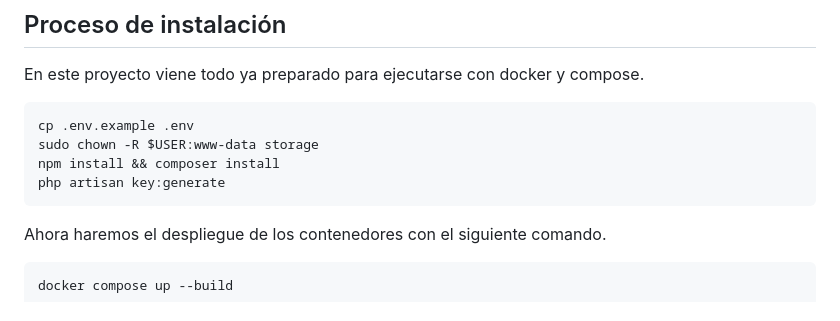
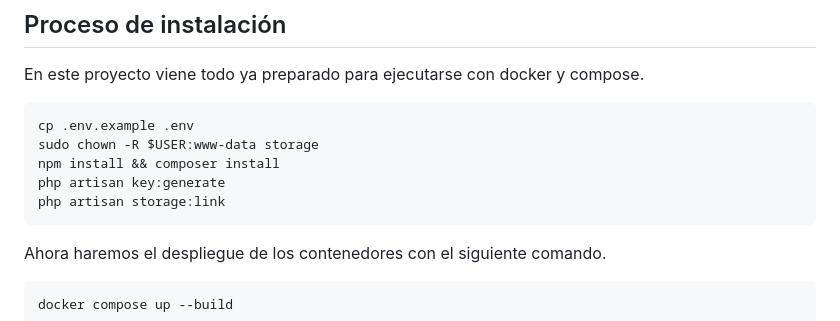
Before and after one commit to JKyoST03/ListThePower, a Markdown page: README.md, the part around the change. GitHub-like rendering.

```diff
--- a/README.md
+++ b/README.md
@@ -61,6 +61,7 @@ En este proyecto viene todo ya preparado para ejecutarse con docker y compose.
     sudo chown -R $USER:www-data storage
     npm install && composer install
     php artisan key:generate
+    php artisan storage:link
 
 Ahora haremos el despliegue de los contenedores con el siguiente comando.
 
```
